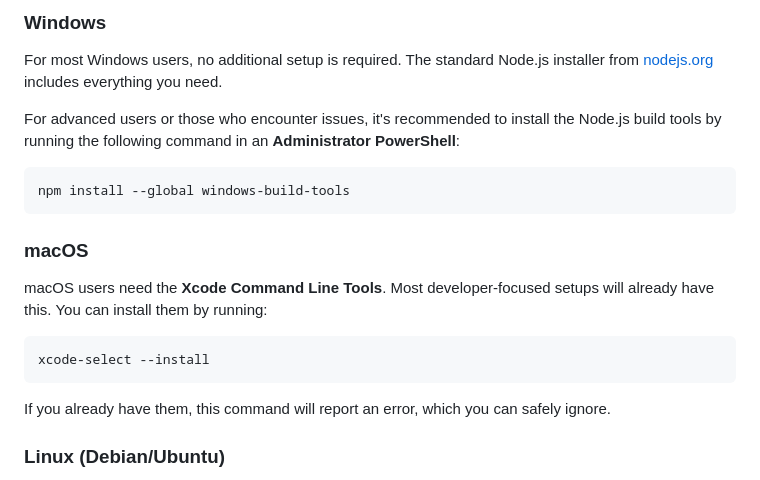
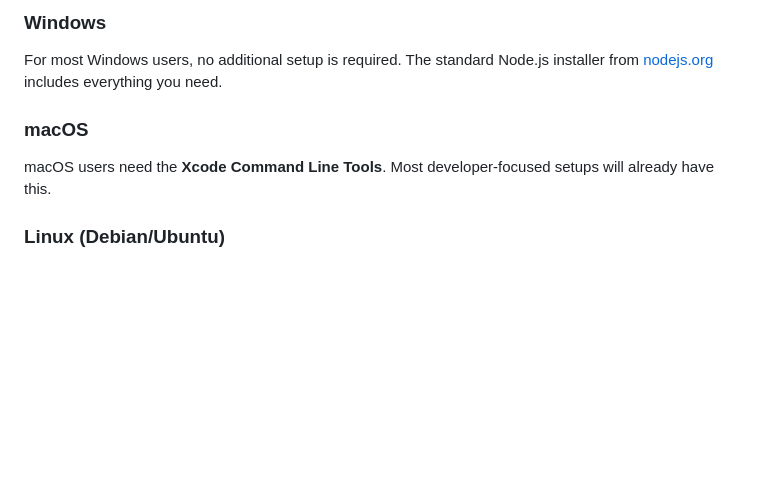
Before and after one commit to gingerhome/gingee, a Markdown page: docs/gingee-cli.md, the part around the change. Rendered like a GitHub page; blank space fills up the shorter version.

````diff
--- a/docs/gingee-cli.md
+++ b/docs/gingee-cli.md
@@ -25,19 +25,8 @@ This should print the installed version number of the CLI.
 ### **Windows**
 For most Windows users, no additional setup is required. The standard Node.js installer from [nodejs.org](https://nodejs.org/) includes everything you need.
 
-For advanced users or those who encounter issues, it's recommended to install the Node.js build tools by running the following command in an **Administrator PowerShell**:
-
-```code
-npm install --global windows-build-tools
-```
-
 ### **macOS**
-macOS users need the **Xcode Command Line Tools**. Most developer-focused setups will already have this. You can install them by running:
-
-```bash
-xcode-select --install
-```
-If you already have them, this command will report an error, which you can safely ignore.
+macOS users need the **Xcode Command Line Tools**. Most developer-focused setups will already have this.
 
 ### **Linux (Debian/Ubuntu)**
 Linux systems require a C++ compiler toolchain to build some of the CLI's dependencies. You can install the necessary packages by running:
````
